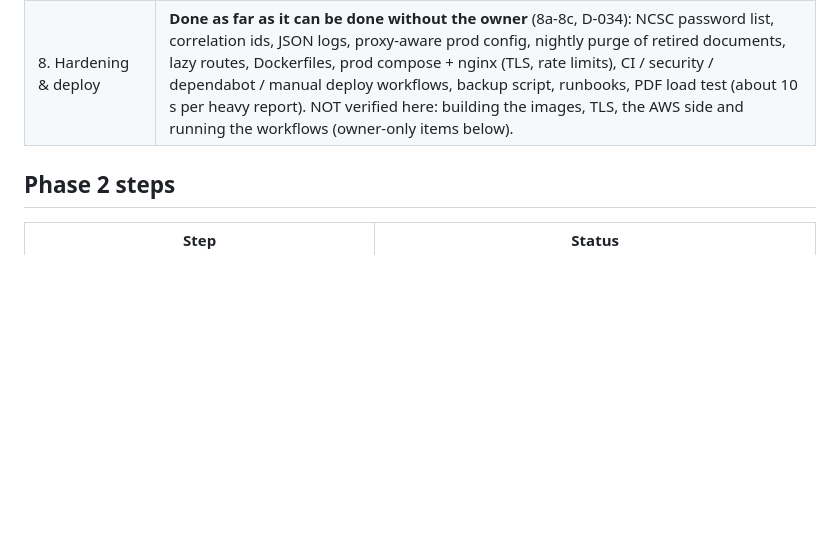
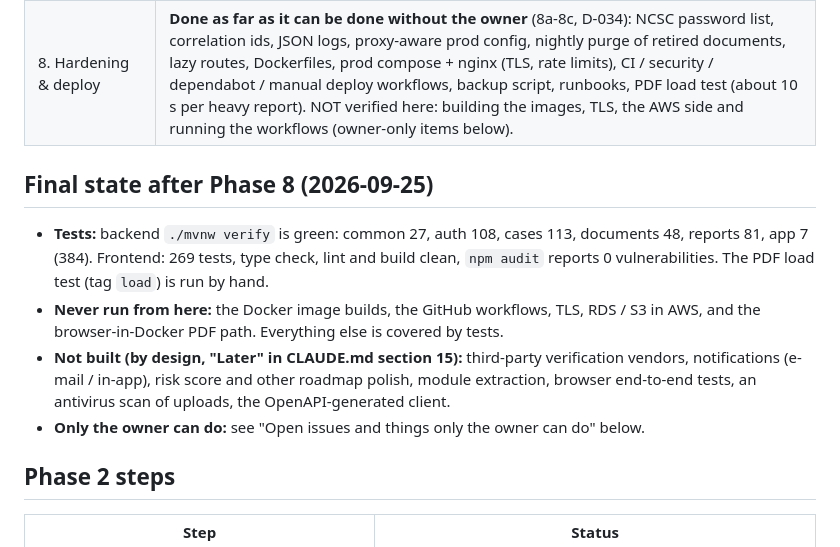
Before and after one commit to abhishekshetty7711-sketch/nexlyn-bgv, a Markdown page: docs/PROGRESS.md, the part around the change. Drawn GitHub-style; blank space fills up the shorter version.

Commit message:
docs: final progress summary after Phase 8
Co-Authored-By: Claude Sonnet 5 <noreply@anthropic.com>

```diff
--- a/docs/PROGRESS.md
+++ b/docs/PROGRESS.md
@@ -17,6 +17,13 @@ _Last updated: 2026-09-25_
 | 6. Reports | **Done** (6a-6d). Done-when met: a fixture case renders to a PDF whose layout matches the reference tool (printed both and compared page by page); the browser's page count equals the plan; cut-off pages are detected. 69 reports + 43 documents + 92 cases + 23 common + 106 auth + 5 app backend tests; 247 frontend tests. Finalize (protected final PDF) belongs to Phase 7. |
 | 7. Workflow | **Done** (7a-7d). Done-when met: maker-checker is enforced by tests (preparer, creator, submitter, later-added preparer, super admin). 14 workflow + 7 dashboard + 12 finalize tests among 81 reports, 43 documents, 113+ cases, 23 common, 106+ auth and 5 app backend tests; 269 frontend tests. |
 | 8. Hardening & deploy | **Done as far as it can be done without the owner** (8a-8c, D-034): NCSC password list, correlation ids, JSON logs, proxy-aware prod config, nightly purge of retired documents, lazy routes, Dockerfiles, prod compose + nginx (TLS, rate limits), CI / security / dependabot / manual deploy workflows, backup script, runbooks, PDF load test (about 10 s per heavy report). NOT verified here: building the images, TLS, the AWS side and running the workflows (owner-only items below). |
+
+## Final state after Phase 8 (2026-09-25)
+
+- **Tests:** backend `./mvnw verify` is green: common 27, auth 108, cases 113, documents 48, reports 81, app 7 (384). Frontend: 269 tests, type check, lint and build clean, `npm audit` reports 0 vulnerabilities. The PDF load test (tag `load`) is run by hand.
+- **Never run from here:** the Docker image builds, the GitHub workflows, TLS, RDS / S3 in AWS, and the browser-in-Docker PDF path. Everything else is covered by tests.
+- **Not built (by design, "Later" in CLAUDE.md section 15):** third-party verification vendors, notifications (e-mail / in-app), risk score and other roadmap polish, module extraction, browser end-to-end tests, an antivirus scan of uploads, the OpenAPI-generated client.
+- **Only the owner can do:** see "Open issues and things only the owner can do" below.
 
 ## Phase 2 steps
 
```
